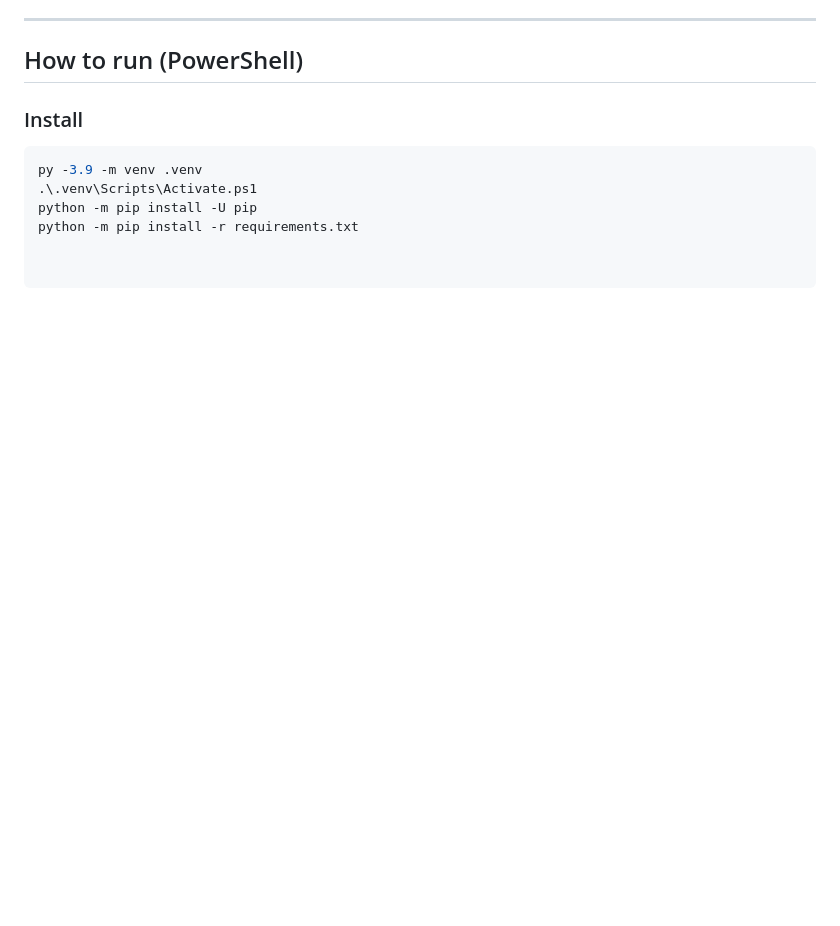
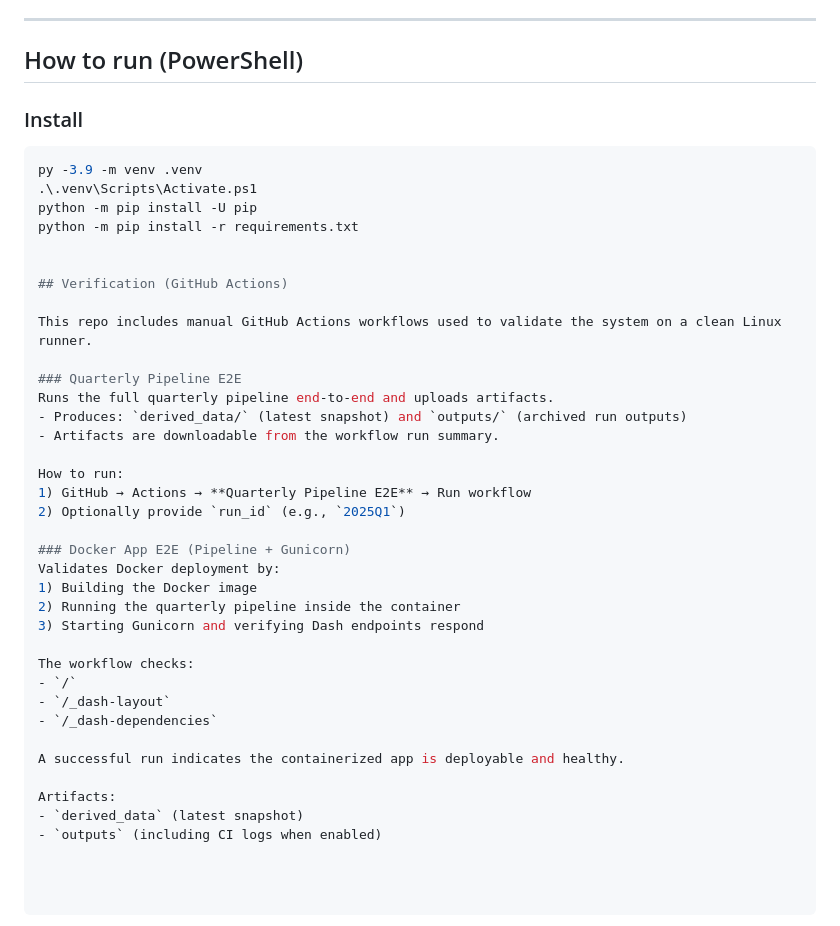
Before and after one commit to tbep-tech/tbep-invasives, a Markdown page: README.md, the part around the change. Rendered like a GitHub page; blank space fills up the shorter version.

```diff
--- a/README.md
+++ b/README.md
@@ -228,3 +228,34 @@ py -3.9 -m venv .venv
 .\.venv\Scripts\Activate.ps1
 python -m pip install -U pip
 python -m pip install -r requirements.txt
+
+
+## Verification (GitHub Actions)
+
+This repo includes manual GitHub Actions workflows used to validate the system on a clean Linux runner.
+
+### Quarterly Pipeline E2E
+Runs the full quarterly pipeline end-to-end and uploads artifacts.
+- Produces: `derived_data/` (latest snapshot) and `outputs/` (archived run outputs)
+- Artifacts are downloadable from the workflow run summary.
+
+How to run:
+1) GitHub → Actions → **Quarterly Pipeline E2E** → Run workflow
+2) Optionally provide `run_id` (e.g., `2025Q1`)
+
+### Docker App E2E (Pipeline + Gunicorn)
+Validates Docker deployment by:
+1) Building the Docker image
+2) Running the quarterly pipeline inside the container
+3) Starting Gunicorn and verifying Dash endpoints respond
+
+The workflow checks:
+- `/`
+- `/_dash-layout`
+- `/_dash-dependencies`
+
+A successful run indicates the containerized app is deployable and healthy.
+
+Artifacts:
+- `derived_data` (latest snapshot)
+- `outputs` (including CI logs when enabled)
```
